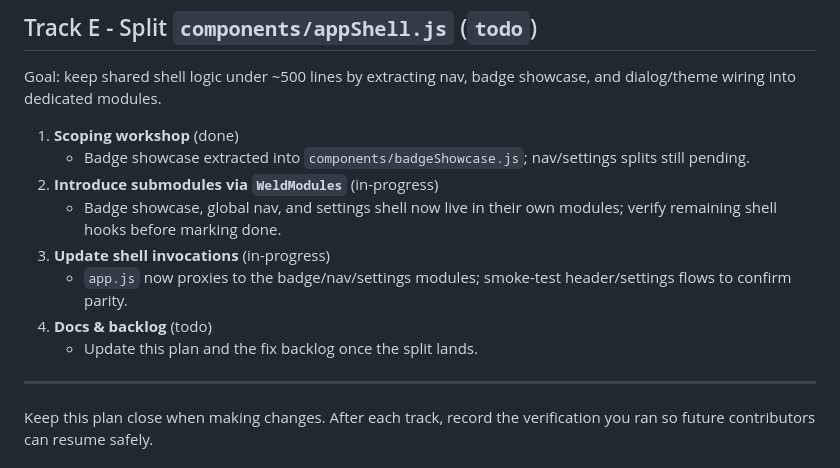
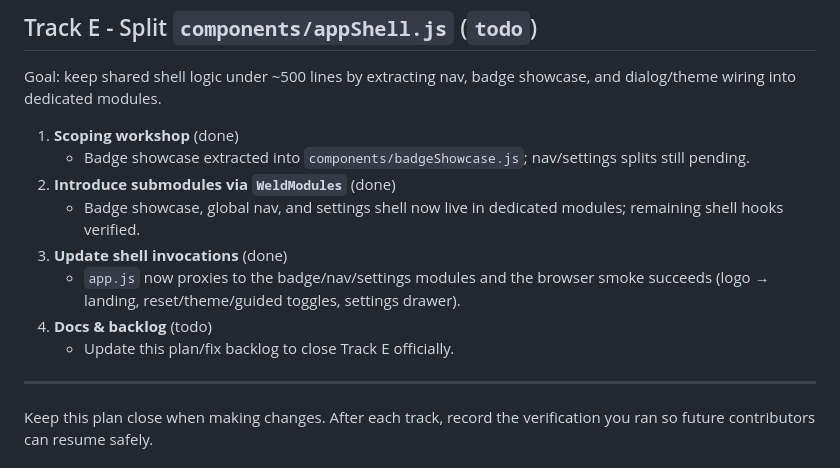
Before and after one commit to WeldSecureDeveloper/WeldSecure-Demo, a Markdown page: Static/docs/architecture-remediation-plan.md, the part around the change. Drawn GitHub-style.

Commit message:
feat: complete extraction of badge showcase, global nav, and settings shell into dedicated modules

```diff
--- a/Static/docs/architecture-remediation-plan.md
+++ b/Static/docs/architecture-remediation-plan.md
@@ -62,12 +62,12 @@ Goal: keep shared shell logic under ~500 lines by extracting nav, badge showcase
 
 1. **Scoping workshop** (done)
    - Badge showcase extracted into `components/badgeShowcase.js`; nav/settings splits still pending.
-2. **Introduce submodules via `WeldModules`** (in-progress)
-   - Badge showcase, global nav, and settings shell now live in their own modules; verify remaining shell hooks before marking done.
-3. **Update shell invocations** (in-progress)
-   - `app.js` now proxies to the badge/nav/settings modules; smoke-test header/settings flows to confirm parity.
+2. **Introduce submodules via `WeldModules`** (done)
+   - Badge showcase, global nav, and settings shell now live in dedicated modules; remaining shell hooks verified.
+3. **Update shell invocations** (done)
+   - `app.js` now proxies to the badge/nav/settings modules and the browser smoke succeeds (logo → landing, reset/theme/guided toggles, settings drawer).
 4. **Docs & backlog** (todo)
-   - Update this plan and the fix backlog once the split lands.
+   - Update this plan/fix backlog to close Track E officially.
 
 ---
 
```
